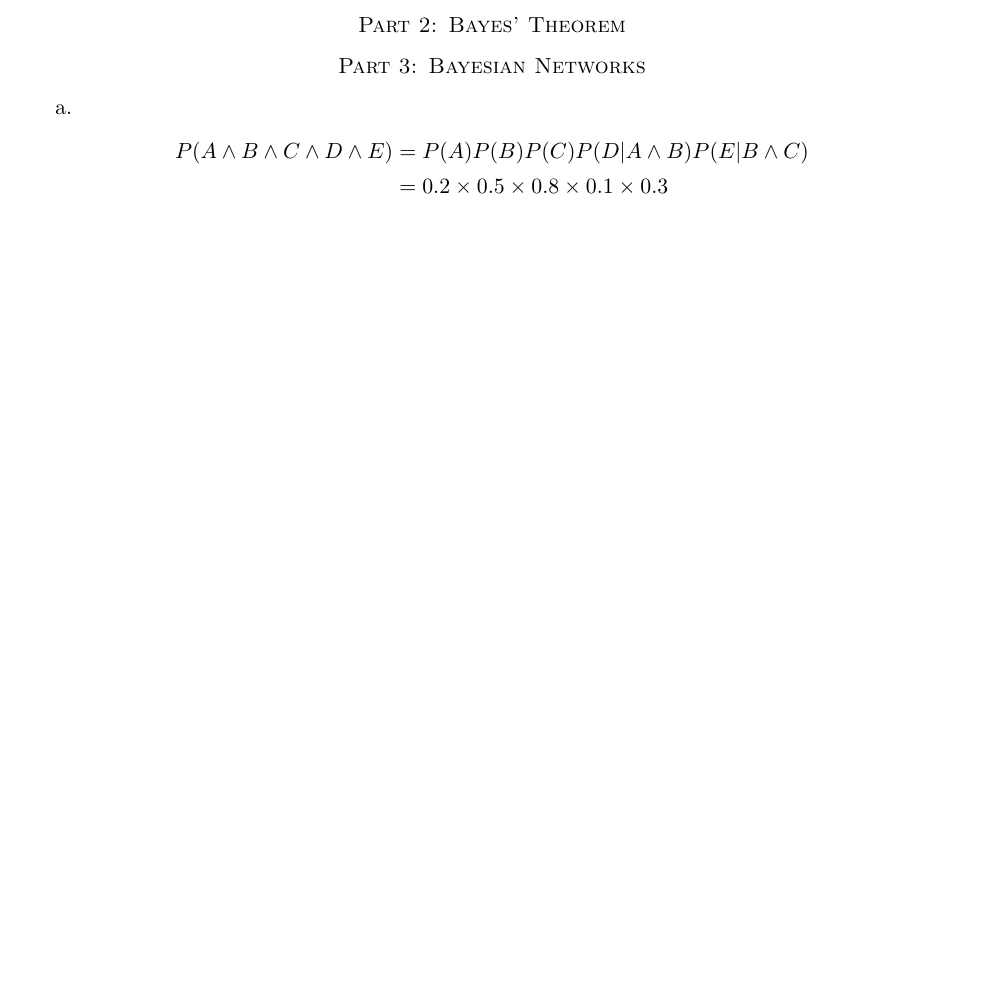
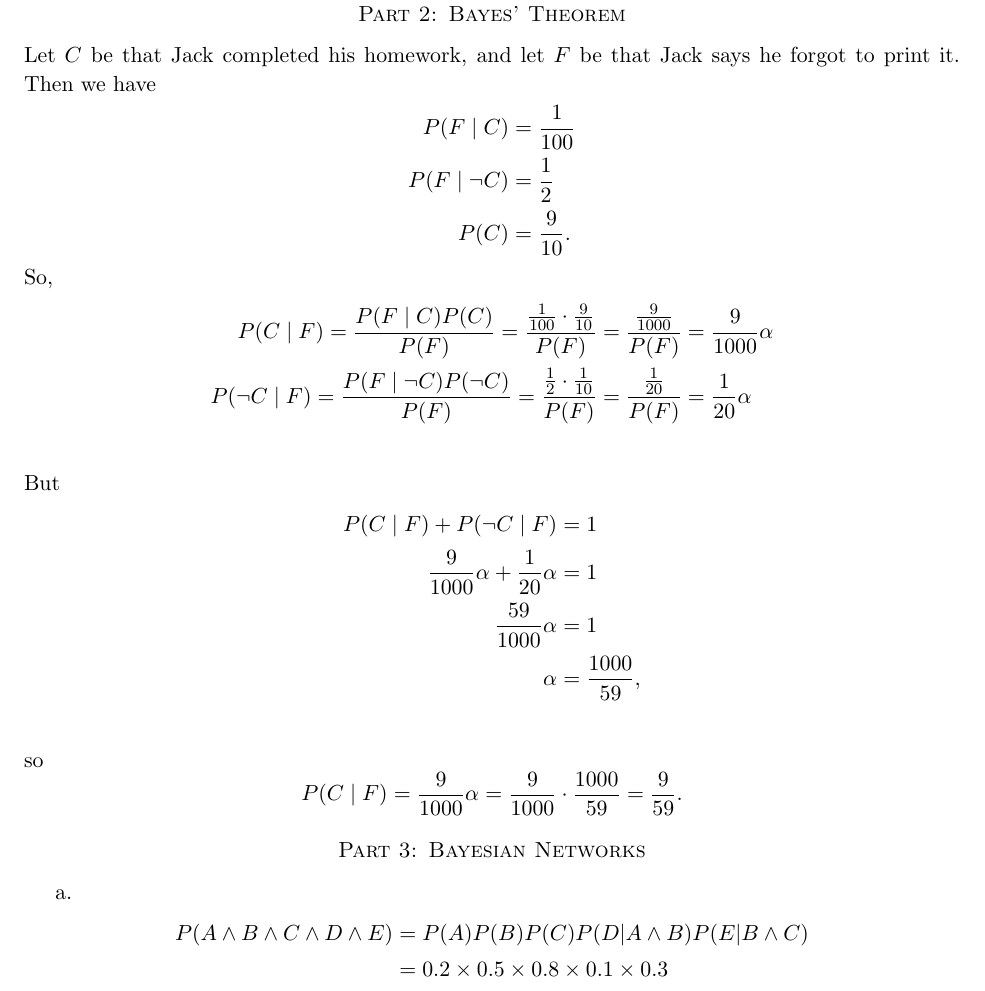
Before and after one commit to ihmccreery/occs364, a LaTeX paper (hwk03/hwk03.tex): part of page 1 of 2 before the commit and part of page 2 of 4 after it, cut so that both start at the same text, the shorter picture padded with empty space. Compiled offline with pdfLaTeX.

Commit message:
added p1 and p2 for hwk03

```diff
--- a/hwk03/hwk03.tex
+++ b/hwk03/hwk03.tex
@@ -18,4 +59,31 @@
+\end{enumerate}
+
 \section*{Part 2: Bayes' Theorem}
+
+Let $C$ be that Jack completed his homework, and let $F$ be that Jack says he forgot to print it.  Then we have
+\begin{align*}
+P(F \mid C) &= \frac{1}{100} \\
+P(F \mid \neg C) &= \frac{1}{2} \\
+P(C) &= \frac{9}{10}.
+\end{align*}
+So,
+\begin{align*}
+P(C \mid F) = \frac{P(F \mid C)P(C)}{P(F)} = \frac{\frac{1}{100}\cdot\frac{9}{10}}{P(F)} = \frac{\frac{9}{1000}}{P(F)} &=
+\frac{9}{1000}\alpha \\
+P(\neg C \mid F) = \frac{P(F \mid \neg C)P(\neg C)}{P(F)} = \frac{\frac{1}{2}\cdot\frac{1}{10}}{P(F)} =
+\frac{\frac{1}{20}}{P(F)} &= \frac{1}{20}\alpha \\
+\end{align*}
+But
+\begin{align*}
+P(C \mid F) + P(\neg C \mid F) &= 1 \\
+\frac{9}{1000}\alpha + \frac{1}{20}\alpha &= 1 \\
+\frac{59}{1000}\alpha &= 1 \\
+\alpha &= \frac{1000}{59}, \\
+\end{align*}
+so
+\[
+P(C \mid F) = \frac{9}{1000}\alpha = \frac{9}{1000}\cdot\frac{1000}{59} = \frac{9}{59}.
+\]
 
 \section*{Part 3: Bayesian Networks}
 
```
Also changed, not shown: hwk03/hwk03.tex (41 more changed lines).
